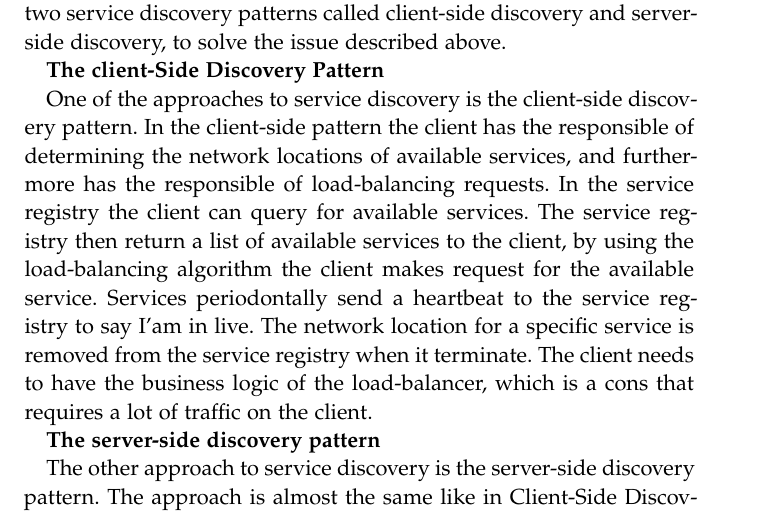
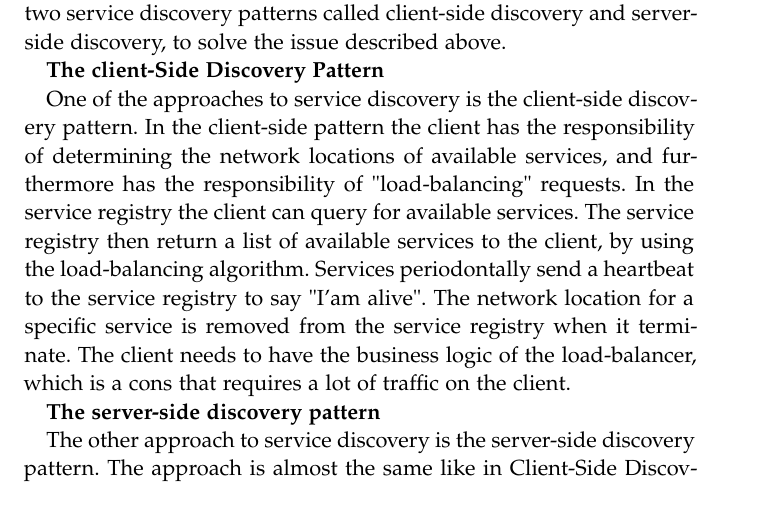
Before and after one commit to OONetworkCommunication/report, a LaTeX thesis (ClassicThesis.tex, which reads Chapters/dns.tex): part of page 27 of 37, cut so that both start at the same text. Compiled offline with pdfLaTeX; a missing font is replaced by an installed copy or a similar font.

Commit message:
DNS / Service D Reviewed (Domain)

```diff
--- a/Chapters/dns.tex
+++ b/Chapters/dns.tex
@@ -50,7 +50,7 @@ The concern not having the service discovery in a microservices Architecture cou
 
 \textbf{The client-Side Discovery Pattern}
 
-One of the approaches to service discovery is the client-side discovery pattern. In the client-side pattern the client has the responsible of determining the network locations of available services, and furthermore has the responsible of load-balancing requests. In the service registry the client can query for available services. The service registry then return a list of available services to the client, by using the load-balancing algorithm the client makes request for the available service. Services periodontally send a heartbeat to the service registry to say I'am in live. The network location for a specific service is removed from the service registry when it terminate. The client needs to have the business logic of the load-balancer, which is a cons that requires a lot of traffic on the client.
+One of the approaches to service discovery is the client-side discovery pattern. In the client-side pattern the client has the responsibility of determining the network locations of available services, and furthermore has the responsibility of "load-balancing" requests. In the service registry the client can query for available services. The service registry then return a list of available services to the client, by using the load-balancing algorithm. Services periodontally send a heartbeat to the service registry to say "I'am alive". The network location for a specific service is removed from the service registry when it terminate. The client needs to have the business logic of the load-balancer, which is a cons that requires a lot of traffic on the client.
 
 \textbf{The server-side discovery pattern}
 
```
